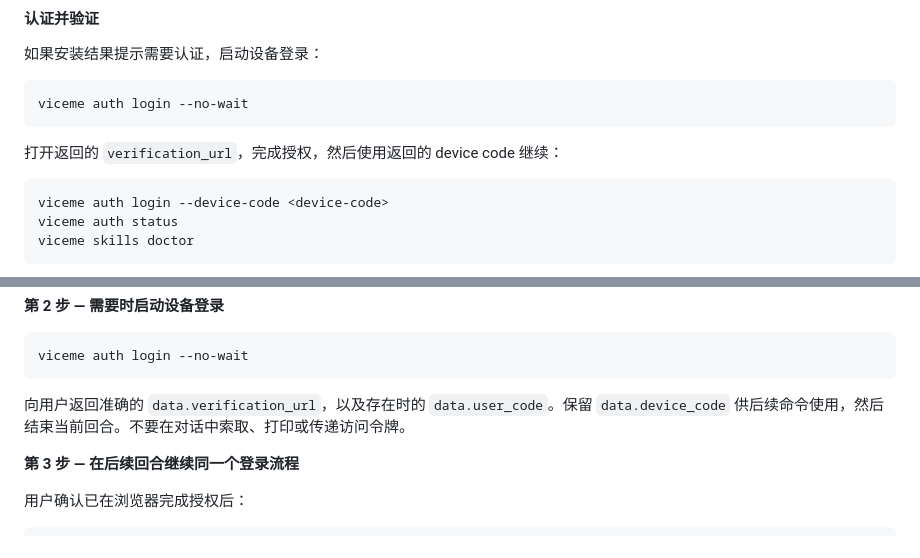
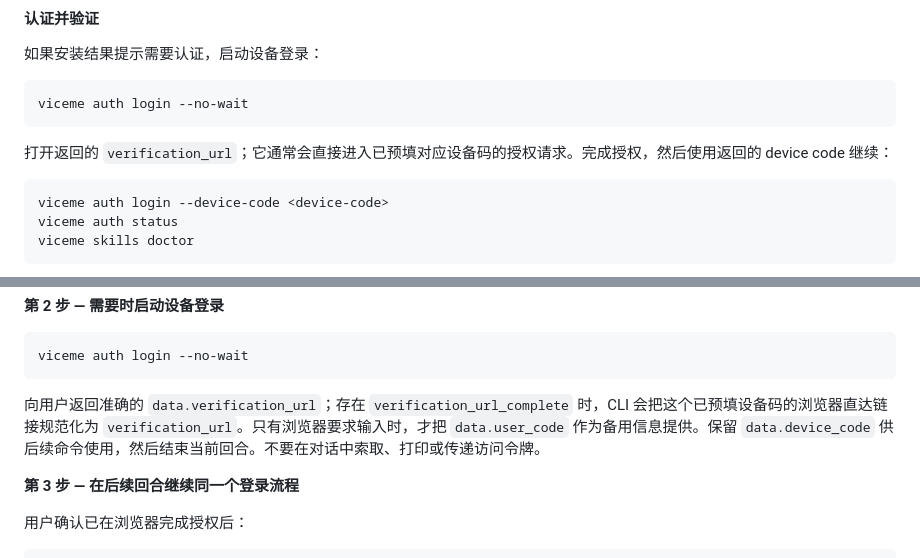
Before and after one commit to ViceMe-AI/cli, a Markdown page: README.zh.md, 2 parts joined by grey strips. GitHub-like rendering.

Commit message:
docs: explain direct browser device authorization

````diff
--- a/README.zh.md
+++ b/README.zh.md
@@ -64,7 +64,7 @@ npx --yes @viceme-ai/cli@latest install --region global
 viceme auth login --no-wait
 ```
 
-打开返回的 `verification_url`，完成授权，然后使用返回的 device code 继续：
+打开返回的 `verification_url`；它通常会直接进入已预填对应设备码的授权请求。完成授权，然后使用返回的 device code 继续：
 
 ```bash
 viceme auth login --device-code <device-code>
@@ -92,7 +92,7 @@ npx --yes --registry=https://registry.npmjs.org --@viceme-ai:registry=https://re
 viceme auth login --no-wait
 ```
 
-向用户返回准确的 `data.verification_url`，以及存在时的 `data.user_code`。保留 `data.device_code` 供后续命令使用，然后结束当前回合。不要在对话中索取、打印或传递访问令牌。
+向用户返回准确的 `data.verification_url`；存在 `verification_url_complete` 时，CLI 会把这个已预填设备码的浏览器直达链接规范化为 `verification_url`。只有浏览器要求输入时，才把 `data.user_code` 作为备用信息提供。保留 `data.device_code` 供后续命令使用，然后结束当前回合。不要在对话中索取、打印或传递访问令牌。
 
 **第 3 步 — 在后续回合继续同一个登录流程**
 
````
Also changed, not shown: README.md (+2 -2 lines).
